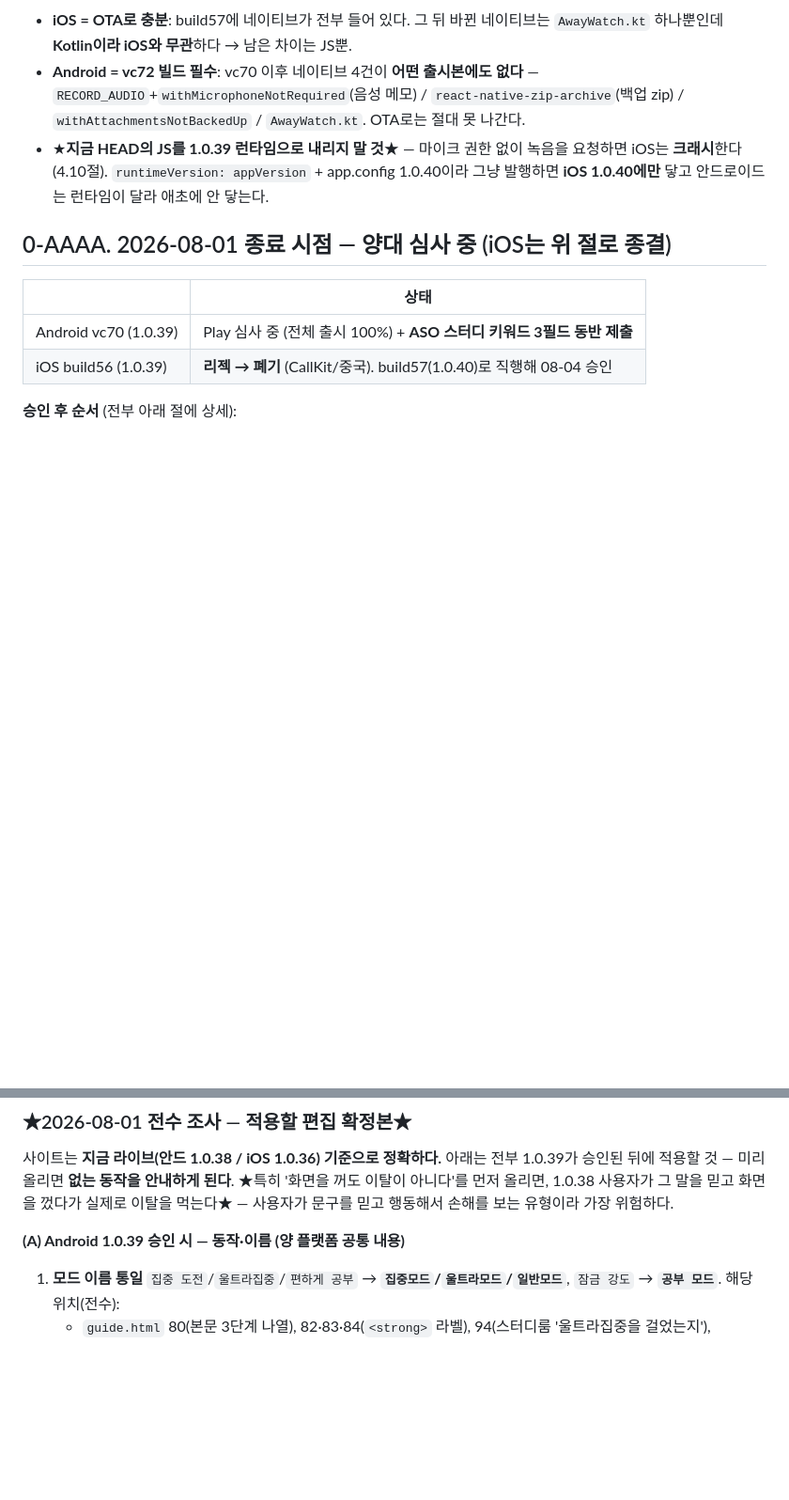
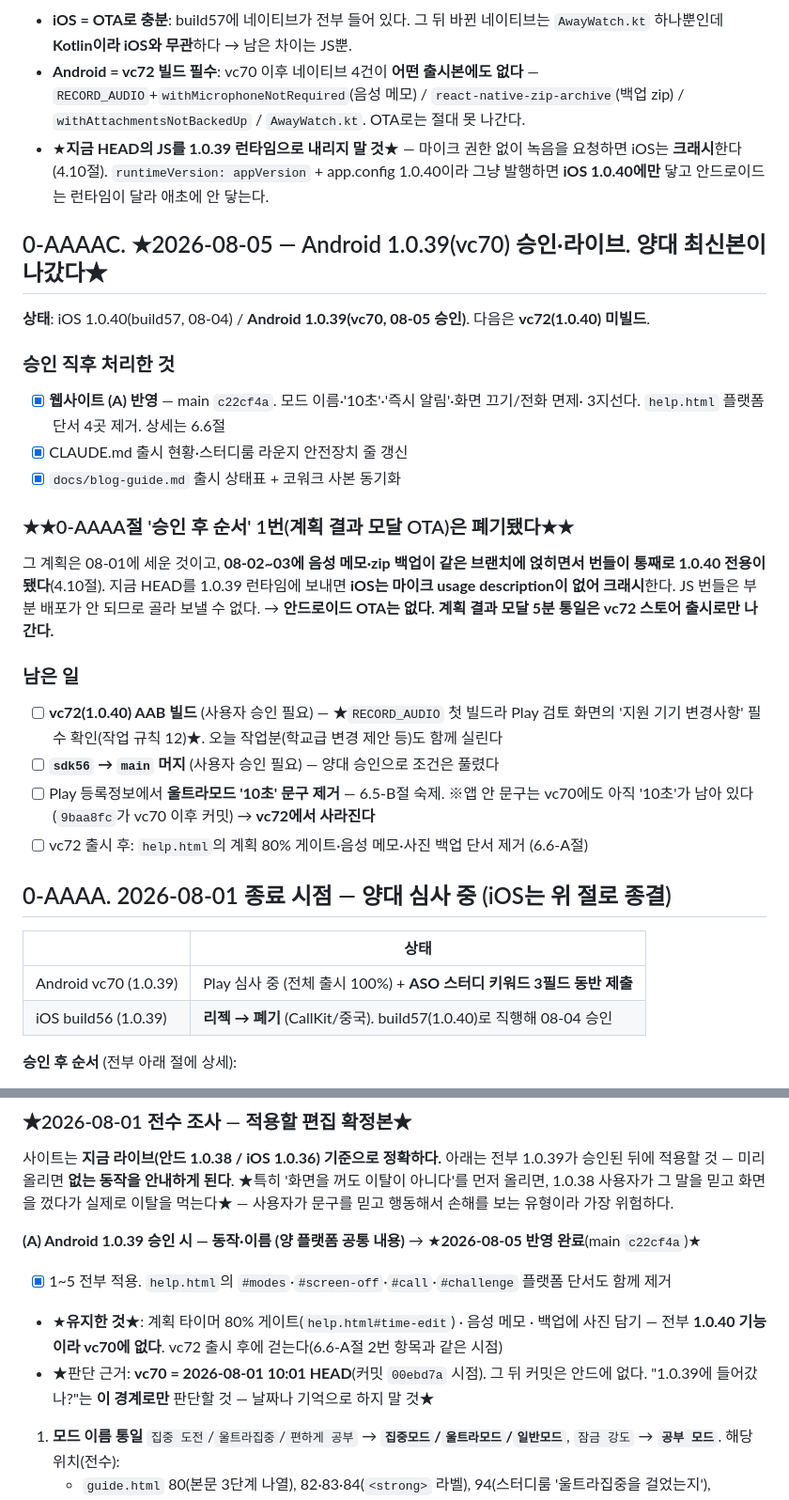
Before and after one commit to lds77/suneung-timer-native, a Markdown page: docs/release-next-build-checklist.md, 2 parts joined by grey strips. Shown at 94% size. Rendered like a GitHub page; blank space fills up the shorter version.

```diff
--- a/docs/release-next-build-checklist.md
+++ b/docs/release-next-build-checklist.md
@@ -104,6 +104,30 @@ runtime **1.0.40** · production 채널 · group `c0c4de1a-c26a-4b49-93aa-9a0c2c
 - ★**지금 HEAD의 JS를 1.0.39 런타임으로 내리지 말 것**★ — 마이크 권한 없이 녹음을 요청하면
   iOS는 **크래시**한다(4.10절). `runtimeVersion: appVersion` + app.config 1.0.40이라
   그냥 발행하면 **iOS 1.0.40에만** 닿고 안드로이드는 런타임이 달라 애초에 안 닿는다.
+
+## 0-AAAAC. ★2026-08-05 — Android 1.0.39(vc70) 승인·라이브. 양대 최신본이 나갔다★
+
+**상태**: iOS 1.0.40(build57, 08-04) / **Android 1.0.39(vc70, 08-05 승인)**. 다음은 **vc72(1.0.40) 미빌드**.
+
+### 승인 직후 처리한 것
+- [x] **웹사이트 (A) 반영** — main `c22cf4a`. 모드 이름·'10초'·'즉시 알림'·화면 끄기/전화 면제·
+      3지선다. `help.html` 플랫폼 단서 4곳 제거. 상세는 6.6절
+- [x] CLAUDE.md 출시 현황·스터디룸 라운지 안전장치 줄 갱신
+- [x] `docs/blog-guide.md` 출시 상태표 + 코워크 사본 동기화
+
+### ★★0-AAAA절 '승인 후 순서' 1번(계획 결과 모달 OTA)은 **폐기됐다**★★
+그 계획은 08-01에 세운 것이고, **08-02~03에 음성 메모·zip 백업이 같은 브랜치에 얹히면서
+번들이 통째로 1.0.40 전용이 됐다**(4.10절). 지금 HEAD를 1.0.39 런타임에 보내면 **iOS는
+마이크 usage description이 없어 크래시**한다. JS 번들은 부분 배포가 안 되므로 골라 보낼 수 없다.
+→ **안드로이드 OTA는 없다. 계획 결과 모달 5분 통일은 vc72 스토어 출시로만 나간다.**
+
+### 남은 일
+- [ ] **vc72(1.0.40) AAB 빌드** (사용자 승인 필요) — ★`RECORD_AUDIO` 첫 빌드라 Play 검토 화면의
+      '지원 기기 변경사항' 필수 확인(작업 규칙 12)★. 오늘 작업분(학교급 변경 제안 등)도 함께 실린다
+- [ ] **`sdk56` → `main` 머지** (사용자 승인 필요) — 양대 승인으로 조건은 풀렸다
+- [ ] Play 등록정보에서 **울트라모드 '10초' 문구 제거** — 6.5-B절 숙제. ※앱 안 문구는 vc70에도
+      아직 '10초'가 남아 있다(`9baa8fc`가 vc70 이후 커밋) → **vc72에서 사라진다**
+- [ ] vc72 출시 후: `help.html`의 계획 80% 게이트·음성 메모·사진 백업 단서 제거 (6.6-A절)
 
 ## 0-AAAA. 2026-08-01 종료 시점 — 양대 심사 중 (iOS는 위 절로 종결)
 
@@ -1507,7 +1531,14 @@ Play 콘솔 **스토어 등록정보 > 저장 직전 '애셋 리뷰'** 단계에
 ★특히 '화면을 꺼도 이탈이 아니다'를 먼저 올리면, 1.0.38 사용자가 그 말을 믿고 화면을 껐다가
 실제로 이탈을 먹는다★ — 사용자가 문구를 믿고 행동해서 손해를 보는 유형이라 가장 위험하다.
 
-**(A) Android 1.0.39 승인 시 — 동작·이름 (양 플랫폼 공통 내용)**
+**(A) Android 1.0.39 승인 시 — 동작·이름 (양 플랫폼 공통 내용)** → ★**2026-08-05 반영 완료**(main `c22cf4a`)★
+- [x] 1~5 전부 적용. `help.html`의 `#modes`·`#screen-off`·`#call`·`#challenge` 플랫폼 단서도 함께 제거
+- ★**유지한 것**★: 계획 타이머 80% 게이트(`help.html#time-edit`) · 음성 메모 · 백업에 사진 담기 —
+  전부 **1.0.40 기능이라 vc70에 없다**. vc72 출시 후에 걷는다(6.6-A절 2번 항목과 같은 시점)
+- ★판단 근거: **vc70 = 2026-08-01 10:01 HEAD**(커밋 `00ebd7a` 시점). 그 뒤 커밋은 안드에 없다.
+  "1.0.39에 들어갔나?"는 **이 경계로만** 판단할 것 — 날짜나 기억으로 하지 말 것★
+
+
 1. **모드 이름 통일** `집중 도전`/`울트라집중`/`편하게 공부` → **`집중모드`/`울트라모드`/`일반모드`**,
    `잠금 강도` → **`공부 모드`**. 해당 위치(전수):
    - `guide.html` 80(본문 3단계 나열), 82·83·84(`<strong>` 라벨), 94(스터디룸 '울트라집중을 걸었는지'),
```
Also changed, not shown: CLAUDE.md (+8 -6 lines), docs/blog-guide.md (+20 -16 lines).
